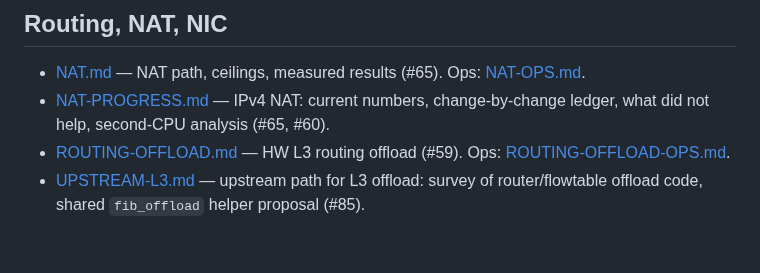
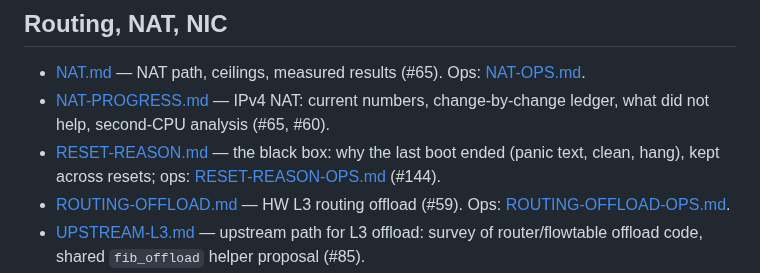
Before and after one commit to awto-au/awto-tl-st1008f, a Markdown page: docs/README.md, the part around the change. Rendered like a GitHub page; blank space fills up the shorter version.

Commit message:
#144: RESET-REASON docs (black box mechanism, validation, ops)
Co-Authored-By: Claude Sonnet 5.5 <noreply@anthropic.com>

```diff
--- a/docs/README.md
+++ b/docs/README.md
@@ -46,6 +46,7 @@
 
 - [NAT.md](NAT.md) — NAT path, ceilings, measured results (#65). Ops: [NAT-OPS.md](NAT-OPS.md).
 - [NAT-PROGRESS.md](NAT-PROGRESS.md) — IPv4 NAT: current numbers, change-by-change ledger, what did not help, second-CPU analysis (#65, #60).
+- [RESET-REASON.md](RESET-REASON.md) — the black box: why the last boot ended (panic text, clean, hang), kept across resets; ops: [RESET-REASON-OPS.md](RESET-REASON-OPS.md) (#144).
 - [ROUTING-OFFLOAD.md](ROUTING-OFFLOAD.md) — HW L3 routing offload (#59). Ops: [ROUTING-OFFLOAD-OPS.md](ROUTING-OFFLOAD-OPS.md).
 - [UPSTREAM-L3.md](UPSTREAM-L3.md) — upstream path for L3 offload: survey of router/flowtable offload code, shared `fib_offload` helper proposal (#85).
 - [VENDOR-NIC-TUNING.md](VENDOR-NIC-TUNING.md) — vendor CPU-NIC tuning vs OpenWrt `rtl838x_eth` (#60).
```
Also changed, not shown: docs/RESET-REASON-OPS.md (added, +22 -0 lines), docs/RESET-REASON.md (added, +31 -0 lines).
